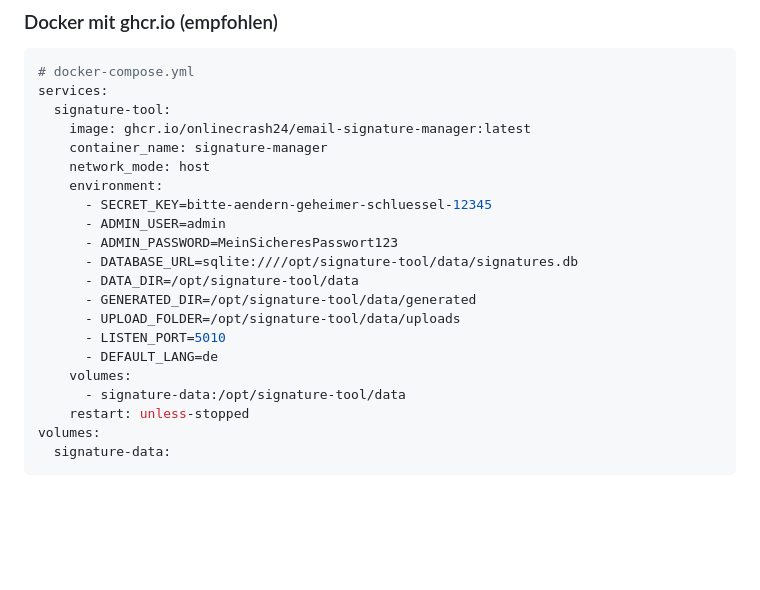
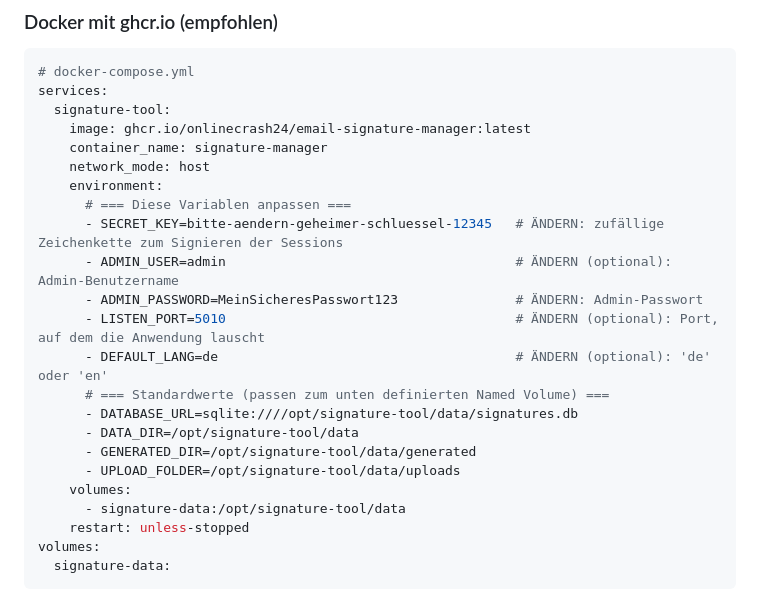
Before and after one commit to onlinecrash24/eMail-Signature-Manager, a Markdown page: README_DE.md, the part around the change. Rendered like a GitHub page; blank space fills up the shorter version.

```diff
--- a/README_DE.md
+++ b/README_DE.md
@@ -33,15 +33,17 @@ services:
     container_name: signature-manager
     network_mode: host
     environment:
-      - SECRET_KEY=bitte-aendern-geheimer-schluessel-12345
-      - ADMIN_USER=admin
-      - ADMIN_PASSWORD=MeinSicheresPasswort123
+      # === Diese Variablen anpassen ===
+      - SECRET_KEY=bitte-aendern-geheimer-schluessel-12345   # ÄNDERN: zufällige Zeichenkette zum Signieren der Sessions
+      - ADMIN_USER=admin                                     # ÄNDERN (optional): Admin-Benutzername
+      - ADMIN_PASSWORD=MeinSicheresPasswort123               # ÄNDERN: Admin-Passwort
+      - LISTEN_PORT=5010                                     # ÄNDERN (optional): Port, auf dem die Anwendung lauscht
+      - DEFAULT_LANG=de                                      # ÄNDERN (optional): 'de' oder 'en'
+      # === Standardwerte (passen zum unten definierten Named Volume) ===
       - DATABASE_URL=sqlite:////opt/signature-tool/data/signatures.db
       - DATA_DIR=/opt/signature-tool/data
       - GENERATED_DIR=/opt/signature-tool/data/generated
       - UPLOAD_FOLDER=/opt/signature-tool/data/uploads
-      - LISTEN_PORT=5010
-      - DEFAULT_LANG=de
     volumes:
       - signature-data:/opt/signature-tool/data
     restart: unless-stopped
```
Also changed, not shown: README.md (+7 -5 lines).
